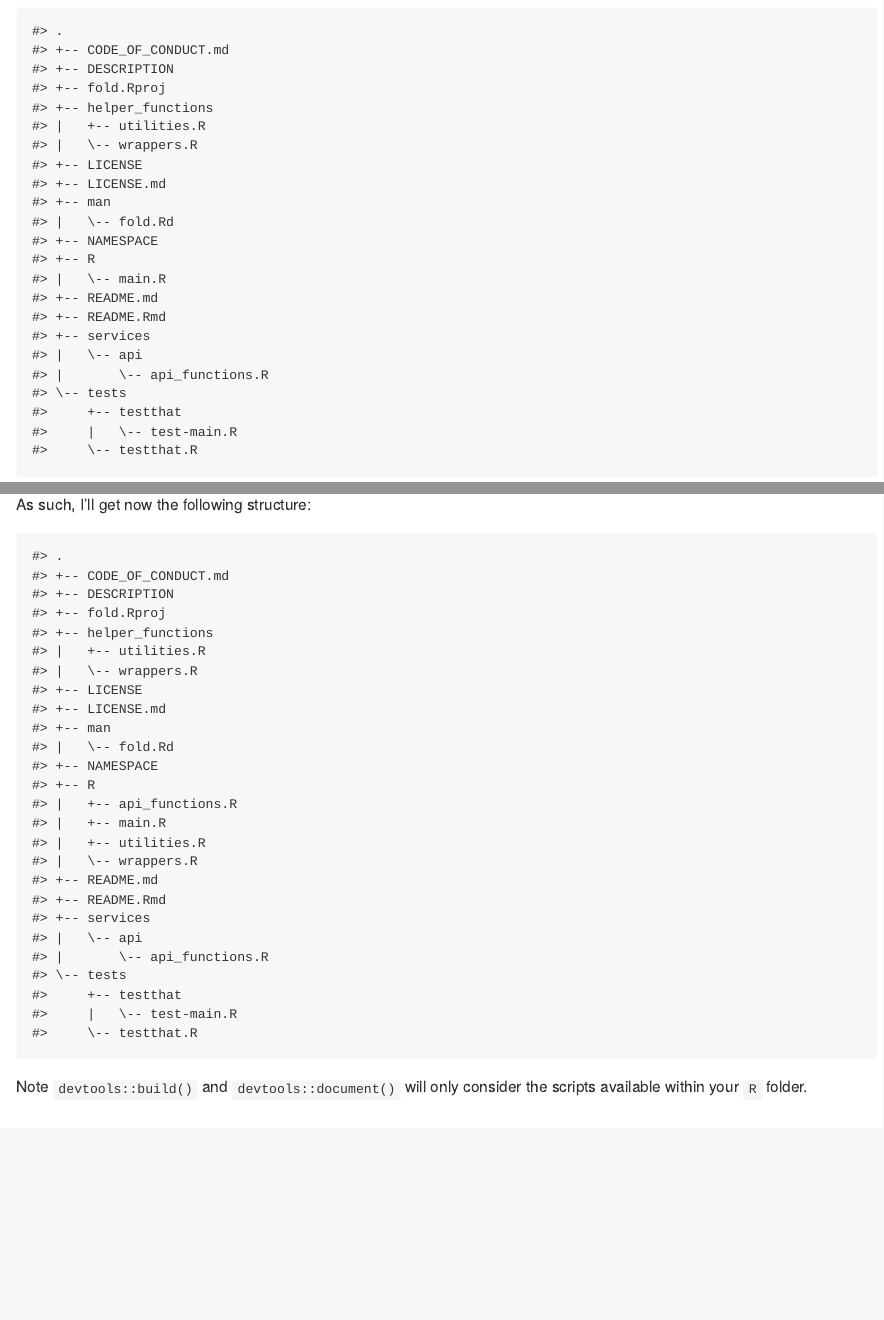
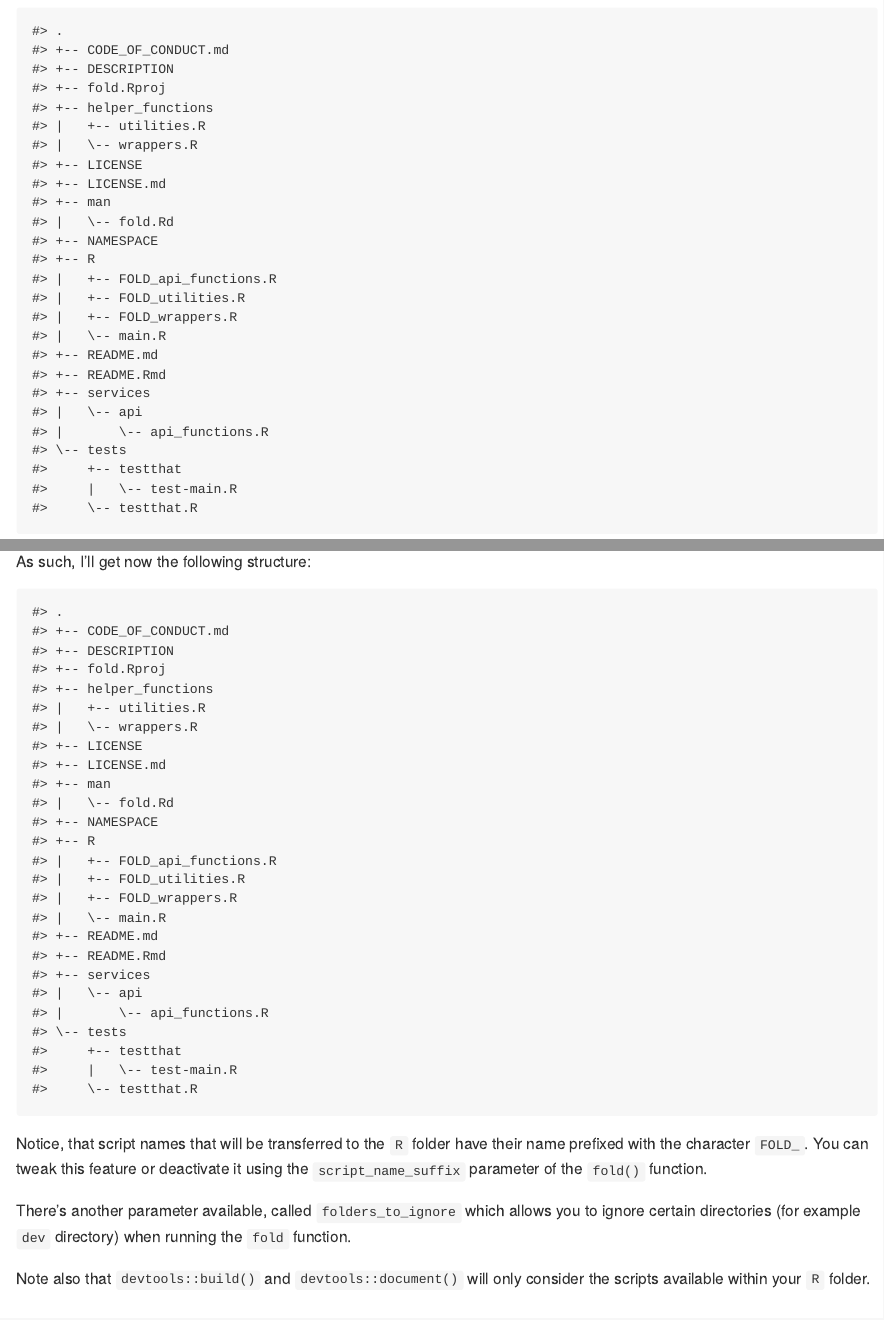
Before and after one commit to feddelegrand7/rfold, an R Markdown document (README.Rmd): the page in a window 1100 px wide, from 740 px down, and a second part further down, joined at a grey line. The pictures show the output file README.md that the author committed with the source, drawn offline in the style of GitHub; long lines of code are wrapped.

Commit message:
adding the script_name_suffix parameter

````diff
--- a/README.Rmd
+++ b/README.Rmd
@@ -73,17 +73,20 @@ As such, I'll get now the following structure:
 fs::dir_tree()
 ```
 
+Notice, that script names that will be transferred to the `R` folder have their name prefixed with the character `FOLD_`. You can tweak this feature or deactivate it using the `script_name_suffix` parameter of the `fold()` function.
 
-Note `devtools::build()` and `devtools::document()` will only consider the scripts available within your `R` folder.
+There's another parameter available, called `folders_to_ignore` which allows you to ignore certain directories (for example `dev` directory) when running the `fold` function.
+
+Note also that `devtools::build()` and `devtools::document()` will only consider the scripts available within your `R` folder.
 
 
 ```{r, echo=FALSE}
 fs::dir_delete("helper_functions")
 fs::dir_delete("services")
 
-fs::file_delete("R/utilities.R")
-fs::file_delete("R/wrappers.R")
-fs::file_delete("R/api_functions.R")
+fs::file_delete("R/FOLD_utilities.R")
+fs::file_delete("R/FOLD_wrappers.R")
+fs::file_delete("R/FOLD_api_functions.R")
 ```
 
 
````
Also changed, not shown: R/main.R (+11 -2 lines), README.md, 1 other file.
